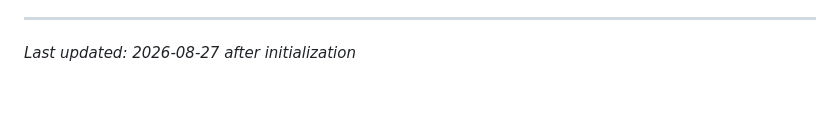
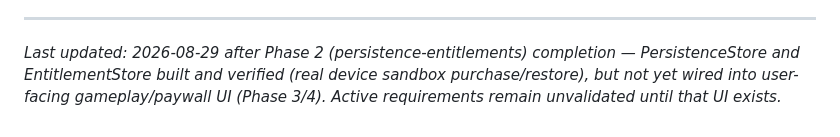
Before and after one commit to patrickhoughton/word-puzzle-ios, a Markdown page: .planning/PROJECT.md, the part around the change. GitHub-like rendering; blank space fills up the shorter version.

Commit message:
docs(phase-02): evolve PROJECT.md after phase completion

```diff
--- a/.planning/PROJECT.md
+++ b/.planning/PROJECT.md
@@ -79,4 +79,4 @@ This document evolves at phase transitions and milestone boundaries.
 4. Update Context with current state
 
 ---
-*Last updated: 2026-08-27 after initialization*
+*Last updated: 2026-08-29 after Phase 2 (persistence-entitlements) completion — PersistenceStore and EntitlementStore built and verified (real device sandbox purchase/restore), but not yet wired into user-facing gameplay/paywall UI (Phase 3/4). Active requirements remain unvalidated until that UI exists.*
```
